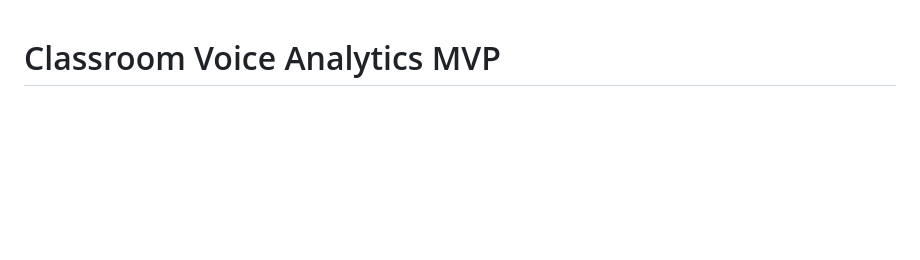
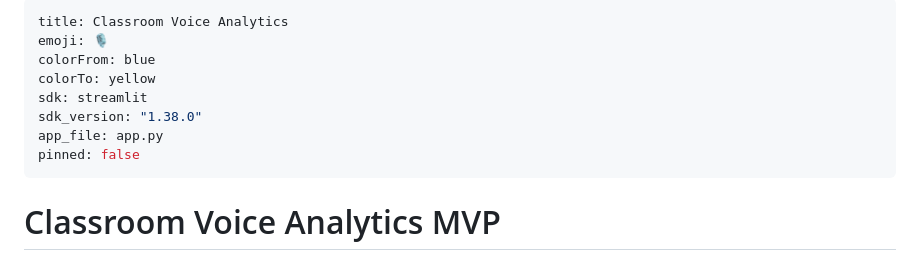
Before and after one commit to aflahsidhique/Classroom-Voice-Analytics, a Markdown page: README.md, the part around the change. Drawn GitHub-style; blank space fills up the shorter version.

Commit message:
Add Hugging Face Spaces metadata header to README
Co-Authored-By: Claude Sonnet 5 <noreply@anthropic.com>

```diff
--- a/README.md
+++ b/README.md
@@ -1,3 +1,14 @@
+---
+title: Classroom Voice Analytics
+emoji: 🎙️
+colorFrom: blue
+colorTo: yellow
+sdk: streamlit
+sdk_version: "1.38.0"
+app_file: app.py
+pinned: false
+---
+
 # Classroom Voice Analytics MVP
 
 Converts raw classroom audio into a speaker-labeled transcript, teacher/student
```
